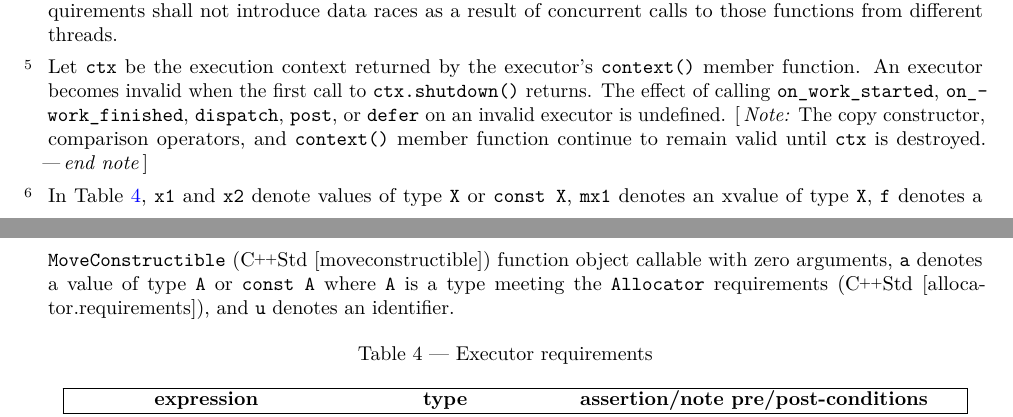
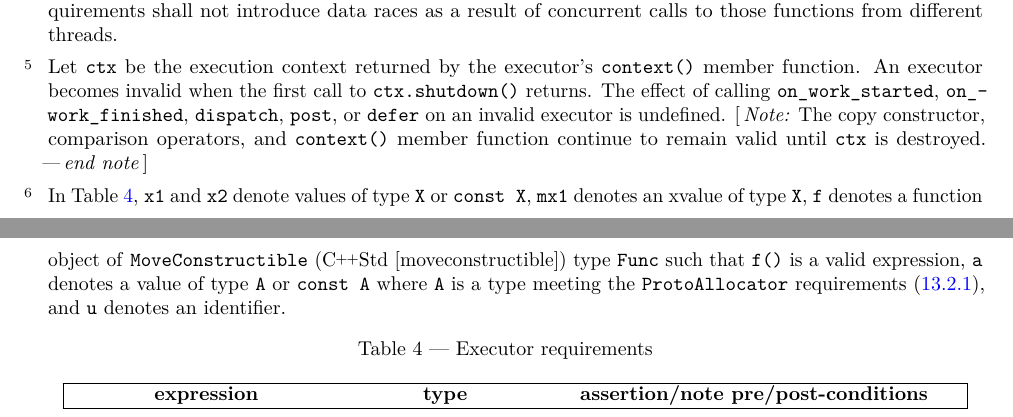
Before and after one commit to cplusplus/networking-ts, a LaTeX book (src/ts.tex, which reads src/async.tex): two parts of pages 25 and 26 of 232, joined at a grey line, cut so that both start at the same text. Compiled offline with pdfLaTeX.

Commit message:
[async.reqmts.executor] Introduce type Func
Fixes NB GB-5 (PDTS)

```diff
--- a/src/async.tex
+++ b/src/async.tex
@@ -227,9 +227,9 @@ Let \tcode{ctx} be the execution context returned by the executor's \tcode{conte
 In Table~\ref{tab:async.reqmts.executor.requirements},
 \tcode{x1} and \tcode{x2} denote values of type \tcode{X} or \tcode{const X},
 \tcode{mx1} denotes an xvalue of type \tcode{X},
-\tcode{f} denotes a \tcode{MoveConstructible} (\CppXref{moveconstructible}) function object callable with zero arguments,
+\tcode{f} denotes a function object of \tcode{MoveConstructible} (\CppXref{moveconstructible}) type \tcode{Func} such that \tcode{f()} is a valid expression,
 \tcode{a} denotes a value of type \tcode{A} or \tcode{const A}
-where \tcode{A} is a type meeting the \tcode{Allocator} requirements (\CppXref{allocator.requirements}),
+where \tcode{A} is a type meeting the \tcode{ProtoAllocator} requirements (\ref{async.reqmts.proto.allocator}),
 and \tcode{u} denotes an identifier.
 
 \begin{libreqtab3}
```
